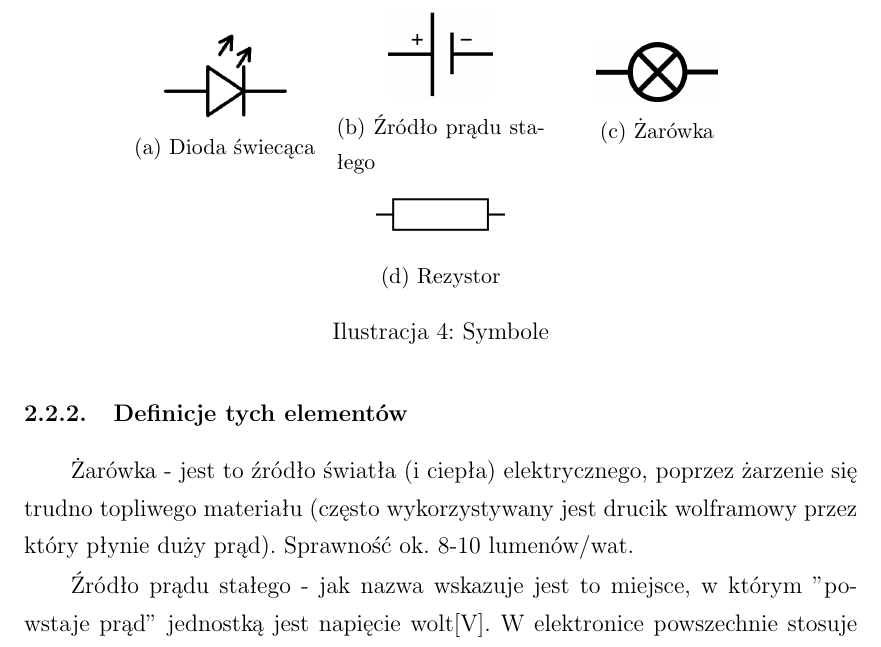
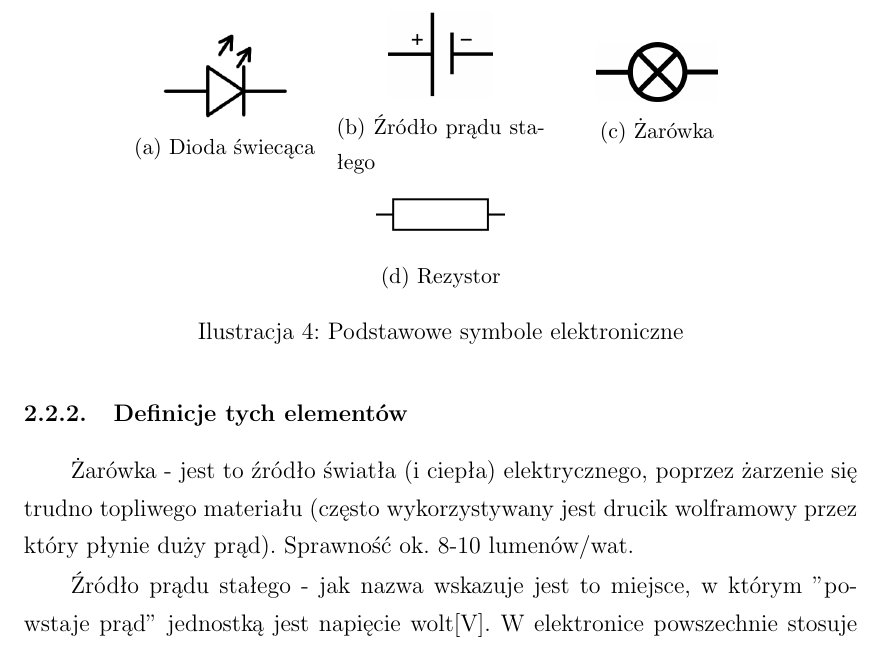
Before and after one commit to Szarp/makieta_skrzyzowania, a LaTeX document (elektronika/elektronika.tex): part of page 19 of 28, cut so that both start at the same text. Compiled offline with pdfLaTeX.

Commit message:
Zmiana podpisu il 4
Teraz to podstawiwe symbole elektronoczne

```diff
--- a/elektronika/elektronika.tex
+++ b/elektronika/elektronika.tex
@@ -417,7 +417,7 @@ Zadanie z tym związane (pojęcia będą wytłumaczone w dalszej części): \\*
       \caption{Rezystor}
 			\label{fig:rezystor}
    \end{subfigure}
-	\caption{Symbole}
+	\caption{Podstawowe symbole elektroniczne}
 	\label{fig:symbole}
 \end{figure}
 \FloatBarrier
```
